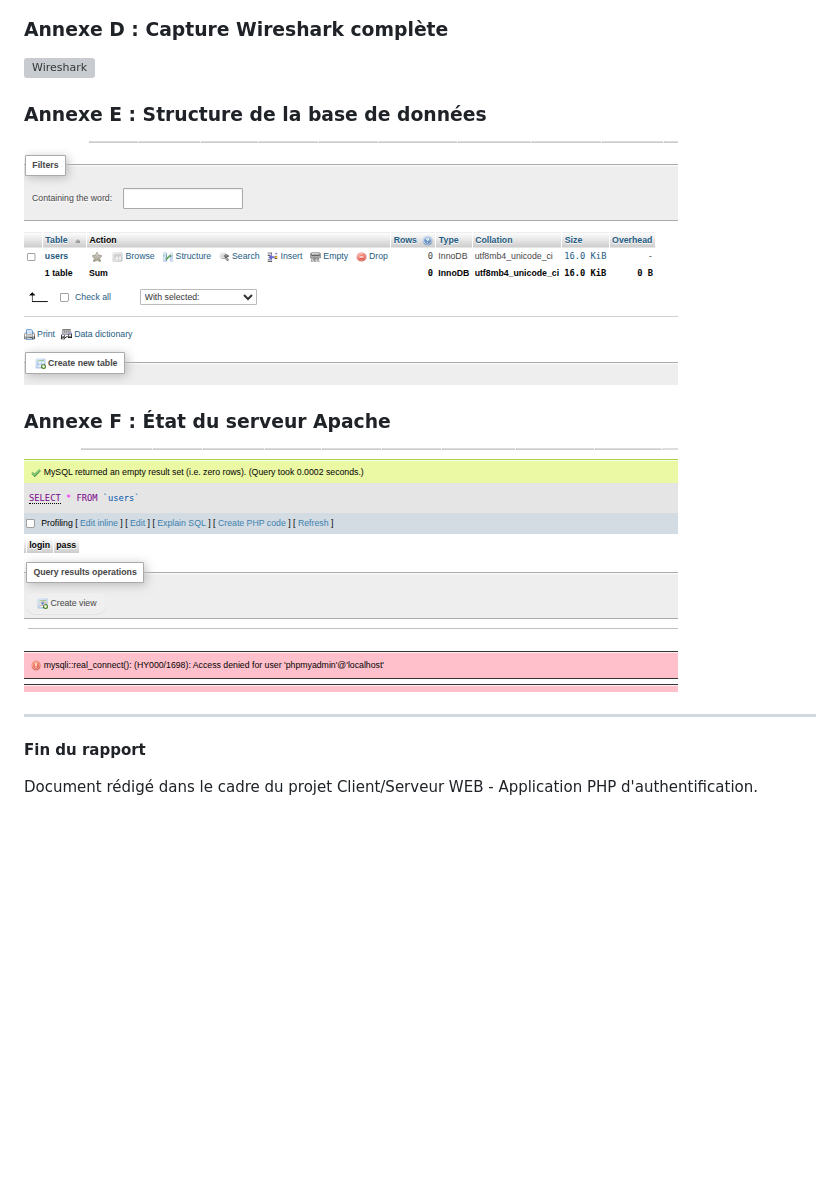
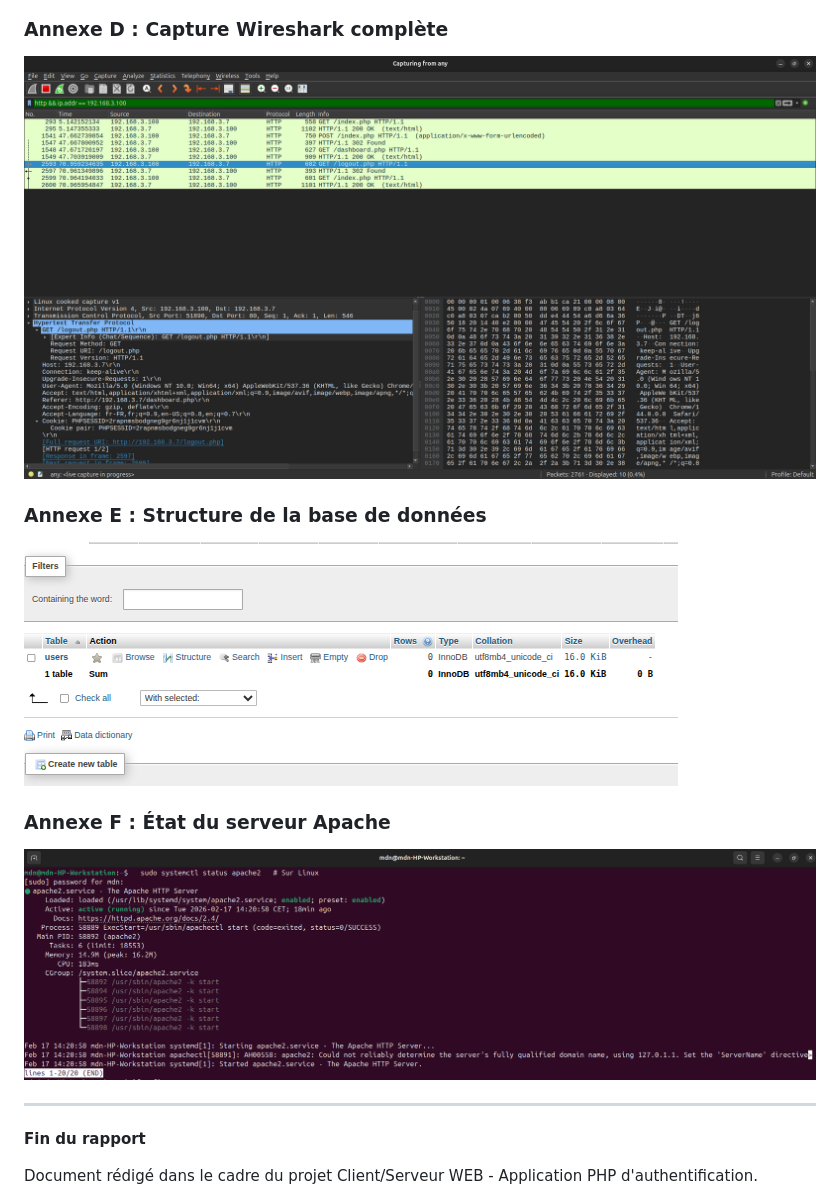
Before and after one commit to talelchaanbi/sec-app, a Markdown page: Rapport_TP.md, the part around one of its changes. GitHub-like rendering; pictures changed too: assets/annexe-d-wireshark.png (added), assets/annexe-e-phpmyadmin.png (added), assets/annexe-f-apache-status.png (added); blank space fills up the shorter version; grey boxes are pictures that could not be loaded.

```diff
--- a/Rapport_TP.md
+++ b/Rapport_TP.md
@@ -290,15 +290,15 @@ Points à améliorer :
 
 ### Annexe D : Capture Wireshark complète
 
-![Wireshark](Screenshot%20from%202026-02-17%2012-45-30.png)
+![Wireshark](assets/annexe-d-wireshark.png)
 
 ### Annexe E : Structure de la base de données
 
-![phpMyAdmin](Screenshot%20from%202026-02-16%2022-30-58.png)
+![phpMyAdmin](assets/annexe-e-phpmyadmin.png)
 
 ### Annexe F : État du serveur Apache
 
-![Apache status](Screenshot%20from%202026-02-16%2022-31-16.png)
+![Apache status](assets/annexe-f-apache-status.png)
 
 ---
 
```
Also changed, not shown: other parts of Rapport_TP.md (+3 -3 lines), assets/annexe-a-connexion.png (added), assets/annexe-b-dashboard.png (added), assets/annexe-c-erreur.png (added).
